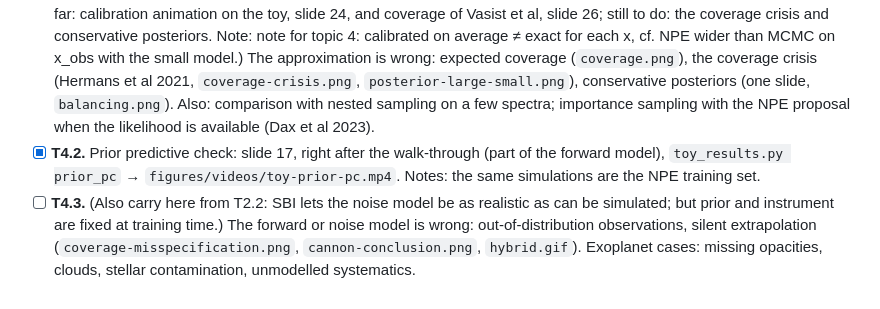
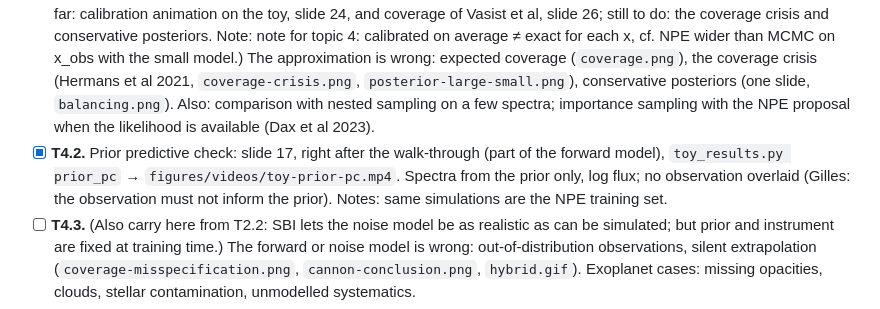
Before and after one commit to glouppe/talk-exomints-2026, a Markdown page: todo.md, the part around the change. Drawn GitHub-style.

Commit message:
Prior predictive check: prior spectra only, no observation (the data must not inform the prior)
Co-Authored-By: Claude Opus 5.5 <noreply@anthropic.com>

```diff
--- a/todo.md
+++ b/todo.md
@@ -121,7 +121,7 @@ This file is the state of the project. Read it first at the start of every sessi
 ### Topic 4: what can go wrong
 
 - [x] **T4.1.** Done: slides 24 (calibration + stronger tests) and 25 (coverage crisis, BNPE; better overdispersed than overconfident). Was: (Calibration slide 24 now notes that coverage is necessary, not sufficient, and names TARP (Lemos et al 2023, ICML; necessary and sufficient), MIRA (Sharief et al, ICML 2026, arXiv:2605.02014; also usable for model comparison without the evidence, see T5.2) and L-C2ST (Linhart et al 2023).) (Placeholder slide 25 "When the network is wrong" holds the outline; replace with figures: small vs final toy model corner, coverage crisis, balancing.) (Done so far: calibration animation on the toy, slide 24, and coverage of Vasist et al, slide 26; still to do: the coverage crisis and conservative posteriors. Note: note for topic 4: calibrated on average ≠ exact for each x, cf. NPE wider than MCMC on x_obs with the small model.) The approximation is wrong: expected coverage (`coverage.png`), the coverage crisis (Hermans et al 2021, `coverage-crisis.png`, `posterior-large-small.png`), conservative posteriors (one slide, `balancing.png`). Also: comparison with nested sampling on a few spectra; importance sampling with the NPE proposal when the likelihood is available (Dax et al 2023).
-- [x] **T4.2.** Prior predictive check: slide 17, right after the walk-through (part of the forward model), `toy_results.py prior_pc` → `figures/videos/toy-prior-pc.mp4`. Notes: the same simulations are the NPE training set.
+- [x] **T4.2.** Prior predictive check: slide 17, right after the walk-through (part of the forward model), `toy_results.py prior_pc` → `figures/videos/toy-prior-pc.mp4`. Spectra from the prior only, log flux; no observation overlaid (Gilles: the observation must not inform the prior). Notes: same simulations are the NPE training set.
 - [ ] **T4.3.** (Also carry here from T2.2: SBI lets the noise model be as realistic as can be simulated; but prior and instrument are fixed at training time.) The forward or noise model is wrong: out-of-distribution observations, silent extrapolation (`coverage-misspecification.png`, `cannon-conclusion.png`, `hybrid.gif`). Exoplanet cases: missing opacities, clouds, stellar contamination, unmodelled systematics.
 - [x] **T4.4.** Done: slide 25, the walk-through animation driven by posterior draws over x_obs (tests the forward model, D19). Was: Posterior predictive checks (`ppc.png`; residuals of the guiding example).
 - [ ] **T4.5.** Checklist: what to report with an SBI retrieval (simulation budget, coverage, PPC, comparison with a likelihood-based baseline).
```
Also changed, not shown: talk.md (+6 -6 lines), figures/toy-prior-pc.png, 3 other files.
